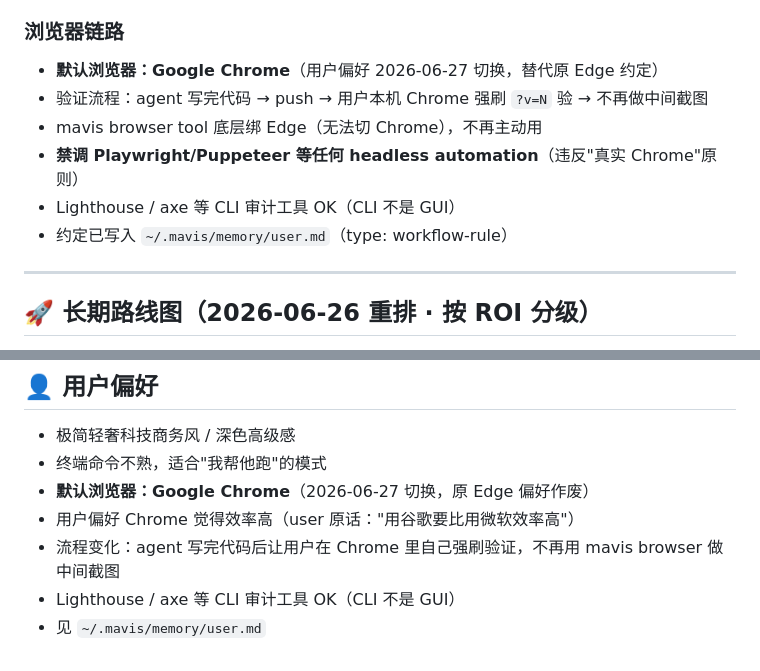
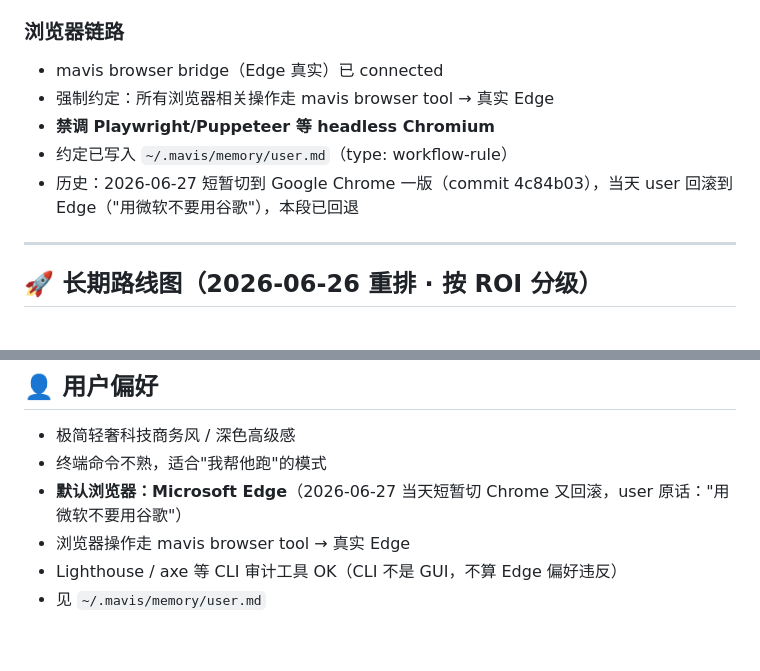
Before and after one commit to Aidon-1/aidon-1.github.io, a Markdown page: AGENTS.md, 2 parts joined by grey strips. Rendered like a GitHub page.

Commit message:
docs(AGENTS): 回滚 4c84b03（浏览器偏好 Chrome → Edge）
user 2026-06-27 当天再次确认默认浏览器用 Microsoft Edge（user 原话：'用微软不要用谷歌'）。
- 浏览器链路段：Google Chrome → Microsoft Edge
- 用户偏好段：Google Chrome → Microsoft Edge
- 流程变化段删除（'agent 不再做中间验证截图'、'user Chrome 强刷自验'作废）
- 保留 Chrome 的 'Android Chrome 真机测试' 描述（这是 mobile browser 概念，不冲突）
- 保留 'macOS + Edge 已知 bug' 历史描述（实际技术记录，不冲突）
- 加历史注脚：4c84b03 短暂切 Chrome 又回滚

```diff
--- a/AGENTS.md
+++ b/AGENTS.md
@@ -115,12 +115,11 @@
 - **P3.5 电路板 gradient 精简**：16 layer → 12 layer
 
 ### 浏览器链路
-- **默认浏览器：Google Chrome**（用户偏好 2026-06-27 切换，替代原 Edge 约定）
-- 验证流程：agent 写完代码 → push → 用户本机 Chrome 强刷 `?v=N` 验 → 不再做中间截图
-- mavis browser tool 底层绑 Edge（无法切 Chrome），不再主动用
-- **禁调 Playwright/Puppeteer 等任何 headless automation**（违反"真实 Chrome"原则）
-- Lighthouse / axe 等 CLI 审计工具 OK（CLI 不是 GUI）
+- mavis browser bridge（Edge 真实）已 connected
+- 强制约定：所有浏览器相关操作走 mavis browser tool → 真实 Edge
+- **禁调 Playwright/Puppeteer 等 headless Chromium**
 - 约定已写入 `~/.mavis/memory/user.md`（type: workflow-rule）
+- 历史：2026-06-27 短暂切到 Google Chrome 一版（commit 4c84b03），当天 user 回滚到 Edge（"用微软不要用谷歌"），本段已回退
 
 ---
 
@@ -231,8 +230,7 @@
 
 - 极简轻奢科技商务风 / 深色高级感
 - 终端命令不熟，适合"我帮他跑"的模式
-- **默认浏览器：Google Chrome**（2026-06-27 切换，原 Edge 偏好作废）
-- 用户偏好 Chrome 觉得效率高（user 原话："用谷歌要比用微软效率高"）
-- 流程变化：agent 写完代码后让用户在 Chrome 里自己强刷验证，不再用 mavis browser 做中间截图
-- Lighthouse / axe 等 CLI 审计工具 OK（CLI 不是 GUI）
+- **默认浏览器：Microsoft Edge**（2026-06-27 当天短暂切 Chrome 又回滚，user 原话："用微软不要用谷歌"）
+- 浏览器操作走 mavis browser tool → 真实 Edge
+- Lighthouse / axe 等 CLI 审计工具 OK（CLI 不是 GUI，不算 Edge 偏好违反）
 - 见 `~/.mavis/memory/user.md`
```
